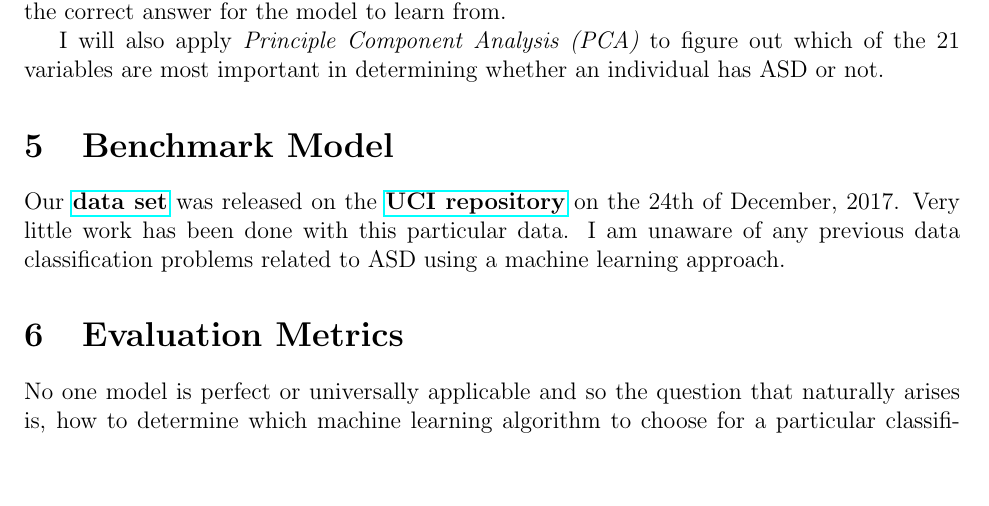
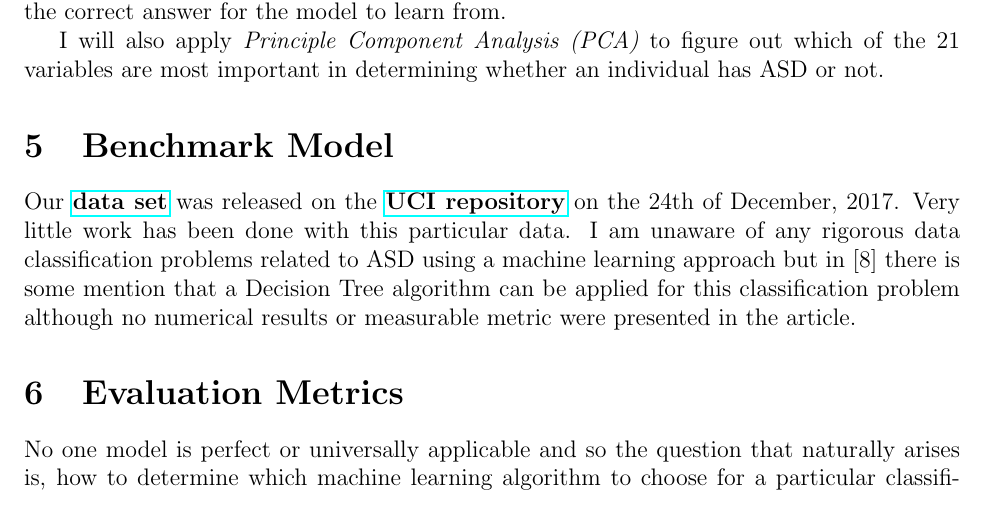
Before and after one commit to kbasu2016/Autism-Detection-in-Adults, a LaTeX document (proposal.tex): part of page 2 of 4, cut so that both start at the same text, the shorter picture padded with empty space. Compiled offline with pdfLaTeX.

Commit message:
pdf was modified

```diff
--- a/proposal.tex
+++ b/proposal.tex
@@ -97,7 +97,7 @@ I will also apply {\it Principle Component Analysis (PCA)} to figure out which o
 %%%%%%%%%%%%%%%%%%%%%%%%%%%%%%%%
 \section{Benchmark Model}
 Our \href{https://archive.ics.uci.edu/ml/datasets/Autistic+Spectrum+Disorder+Screening+Data+for+Adolescent+++}{\textbf{data set}} was released on the \href{https://archive.ics.uci.edu/ml/index.php}{\textbf{UCI repository}} on the 24th of December, 2017. Very little work has been done with this particular data.
-I am unaware of any previous data classification problems related to ASD using a machine learning approach.
+I am unaware of any rigorous data classification problems related to ASD using a machine learning approach but in [8] there is some mention that a Decision Tree algorithm can be applied for this classification problem although no numerical results or measurable metric were presented in the article.
 %%%%%%%%%%%%%%%%%%%%%%%%%%%%%%%%
 %%%%%%%%%%%%%%%%%%%%%%%%%%%%%%%%
 \section{Evaluation Metrics}
```
Also changed, not shown: proposal.pdf, proposal.tex (2 more changed lines), 3 other files.
